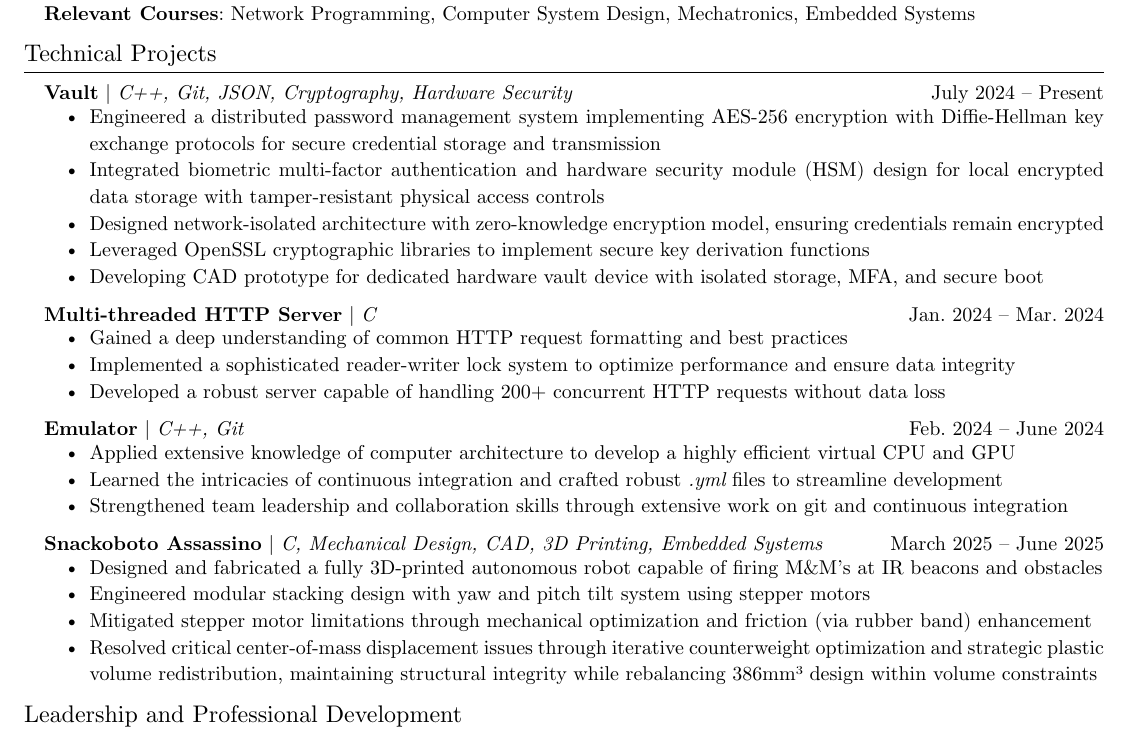
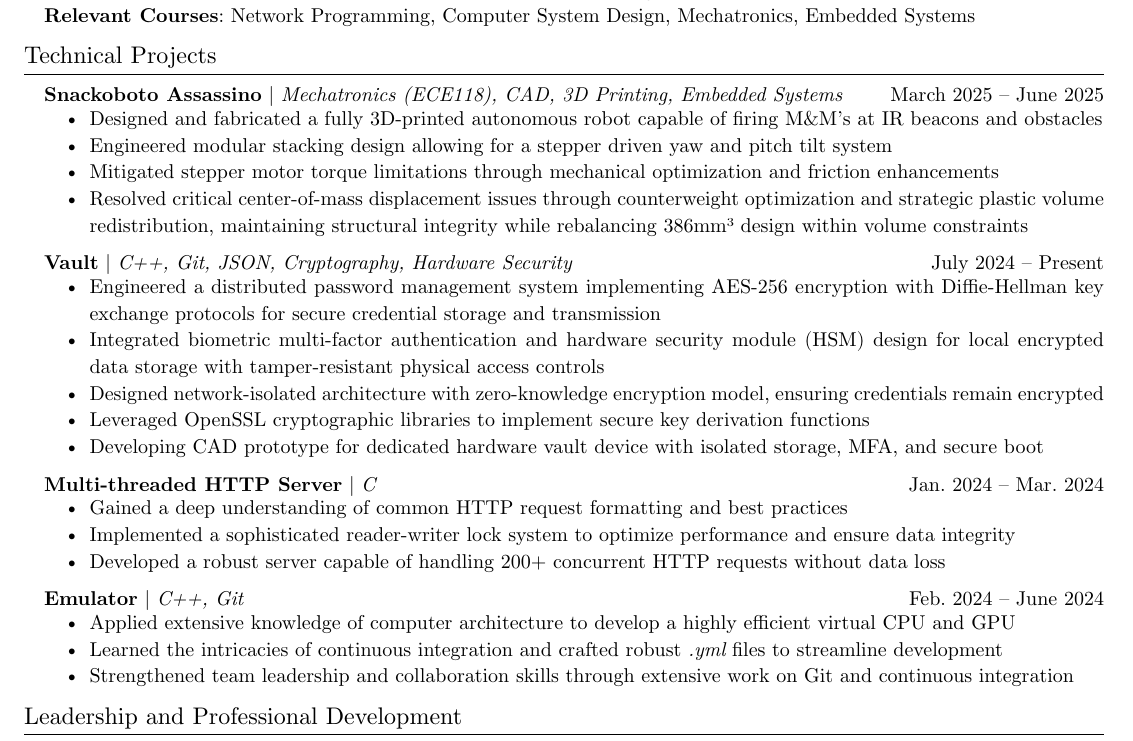
Before and after one commit to Contrerasv742/resume, a Typst document (resume.typ): part of the page, cut so that both start at the same text. Compiled offline with Typst 0.15.

Commit message:
Mechatronics emphasis

```diff
--- a/resume.typ
+++ b/resume.typ
@@ -101,3 +101,8 @@
 *******************/
 #section_heading("Technical Projects")
 
+/************
+* Snackoboto Assassino
+**************/
+#project_heading([*Snackoboto Assassino* | _Mechatronics
+  (ECE118), CAD, 3D Printing, Embedded Systems_], [March 2025 –
@@ -103,0 +112,4 @@
+- Engineered modular stacking design allowing for a stepper
+  driven yaw and pitch tilt system
+- Mitigated stepper motor torque limitations through mechanical
+  optimization and friction enhancements
@@ -138,15 +155,5 @@
 - Learned the intricacies of continuous integration and crafted robust _.yml_
   files to streamline development
 - Strengthened team leadership and collaboration skills through extensive work
-  on git and continuous integration
+  on Git and continuous integration
 
-/************
-* Snackoboto Assassino
-**************/
-#project_heading([*Snackoboto Assassino* | _C, Mechanical Design, CAD, 3D Printing, Embedded Systems_], [March 2025 – June 2025])
-- Designed and fabricated a fully 3D-printed autonomous robot capable of firing
-  M&M's at IR beacons and obstacles
-- Engineered modular stacking design with yaw and pitch tilt system using
-  stepper motors
-- Mitigated stepper motor limitations through mechanical optimization and
-  friction (via rubber band) enhancement
```
Also changed, not shown: resume.typ (15 more changed lines).
